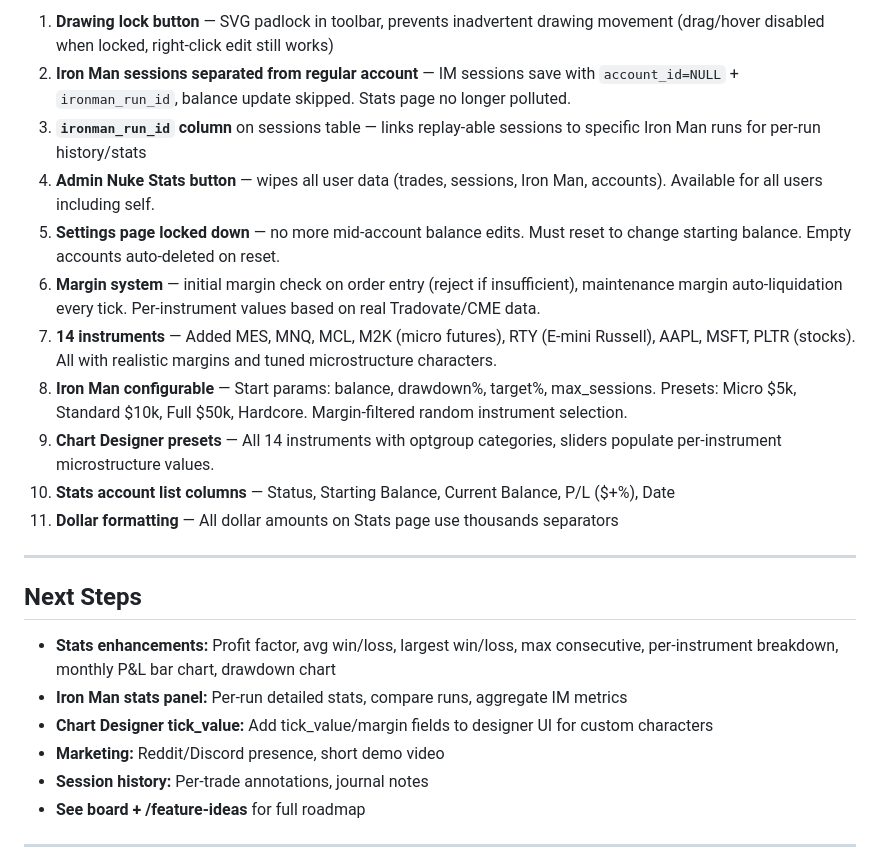
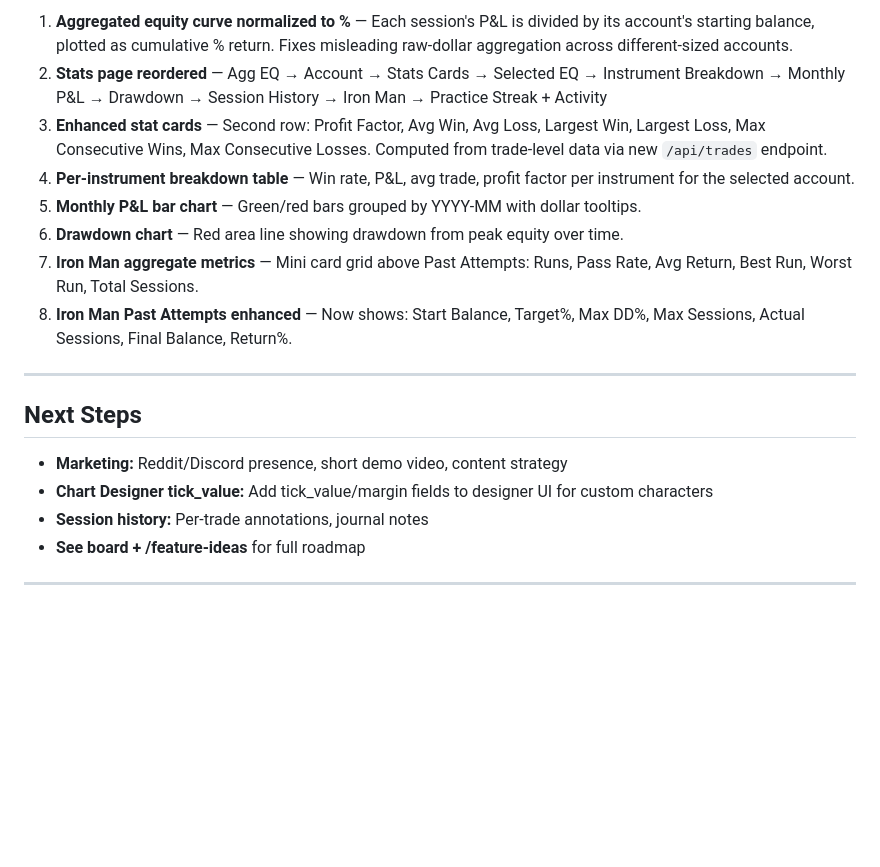
Before and after one commit to dvln811/PatternFoundry, a Markdown page: KIRO_HANDOFF.md, the part around one of its changes. GitHub-like rendering; blank space fills up the shorter version.

Commit message:
Update KIRO_HANDOFF.md for session 4

```diff
--- a/KIRO_HANDOFF.md
+++ b/KIRO_HANDOFF.md
@@ -178,24 +178,19 @@ rewrite everything from scratch in this repo.
 
-1. **Drawing lock button** — SVG padlock in toolbar, prevents inadvertent drawing movement (drag/hover disabled when locked, right-click edit still works)
-2. **Iron Man sessions separated from regular account** — IM sessions save with `account_id=NULL` + `ironman_run_id`, balance update skipped. Stats page no longer polluted.
-3. **`ironman_run_id` column** on sessions table — links replay-able sessions to specific Iron Man runs for per-run history/stats
-4. **Admin Nuke Stats button** — wipes all user data (trades, sessions, Iron Man, accounts). Available for all users including self.
-5. **Settings page locked down** — no more mid-account balance edits. Must reset to change starting balance. Empty accounts auto-deleted on reset.
-6. **Margin system** — initial margin check on order entry (reject if insufficient), maintenance margin auto-liquidation every tick. Per-instrument values based on real Tradovate/CME data.
-7. **14 instruments** — Added MES, MNQ, MCL, M2K (micro futures), RTY (E-mini Russell), AAPL, MSFT, PLTR (stocks). All with realistic margins and tuned microstructure characters.
-8. **Iron Man configurable** — Start params: balance, drawdown%, target%, max_sessions. Presets: Micro $5k, Standard $10k, Full $50k, Hardcore. Margin-filtered random instrument selection.
-9. **Chart Designer presets** — All 14 instruments with optgroup categories, sliders populate per-instrument microstructure values.
-10. **Stats account list columns** — Status, Starting Balance, Current Balance, P/L ($+%), Date
-11. **Dollar formatting** — All dollar amounts on Stats page use thousands separators
+1. **Aggregated equity curve normalized to %** — Each session's P&L is divided by its account's starting balance, plotted as cumulative % return. Fixes misleading raw-dollar aggregation across different-sized accounts.
+2. **Stats page reordered** — Agg EQ → Account → Stats Cards → Selected EQ → Instrument Breakdown → Monthly P&L → Drawdown → Session History → Iron Man → Practice Streak + Activity
+3. **Enhanced stat cards** — Second row: Profit Factor, Avg Win, Avg Loss, Largest Win, Largest Loss, Max Consecutive Wins, Max Consecutive Losses. Computed from trade-level data via new `/api/trades` endpoint.
+4. **Per-instrument breakdown table** — Win rate, P&L, avg trade, profit factor per instrument for the selected account.
+5. **Monthly P&L bar chart** — Green/red bars grouped by YYYY-MM with dollar tooltips.
+6. **Drawdown chart** — Red area line showing drawdown from peak equity over time.
+7. **Iron Man aggregate metrics** — Mini card grid above Past Attempts: Runs, Pass Rate, Avg Return, Best Run, Worst Run, Total Sessions.
+8. **Iron Man Past Attempts enhanced** — Now shows: Start Balance, Target%, Max DD%, Max Sessions, Actual Sessions, Final Balance, Return%.
 
 ---
 
 ## Next Steps
 
-- **Stats enhancements:** Profit factor, avg win/loss, largest win/loss, max consecutive, per-instrument breakdown, monthly P&L bar chart, drawdown chart
-- **Iron Man stats panel:** Per-run detailed stats, compare runs, aggregate IM metrics
+- **Marketing:** Reddit/Discord presence, short demo video, content strategy
 - **Chart Designer tick_value:** Add tick_value/margin fields to designer UI for custom characters
-- **Marketing:** Reddit/Discord presence, short demo video
 - **Session history:** Per-trade annotations, journal notes
 - **See board + /feature-ideas** for full roadmap
 
```
Also changed, not shown: other parts of KIRO_HANDOFF.md (+1 -1 lines).
